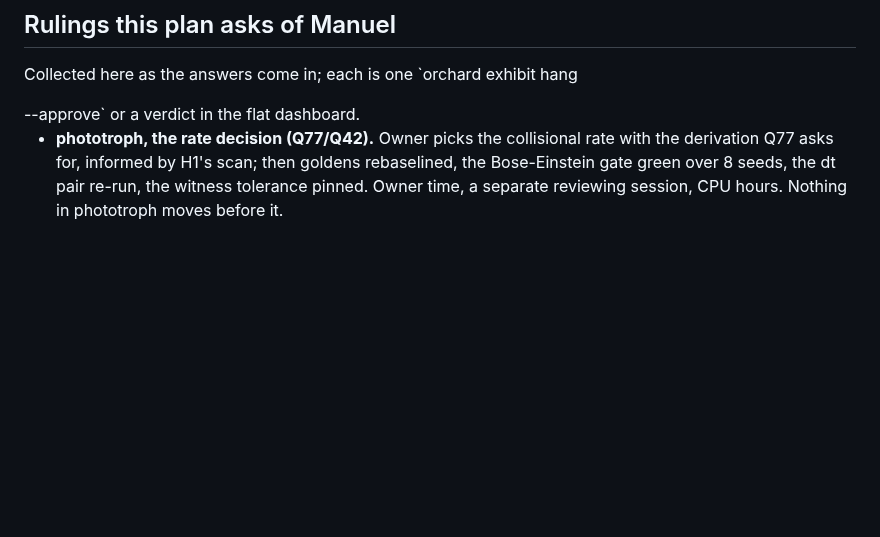
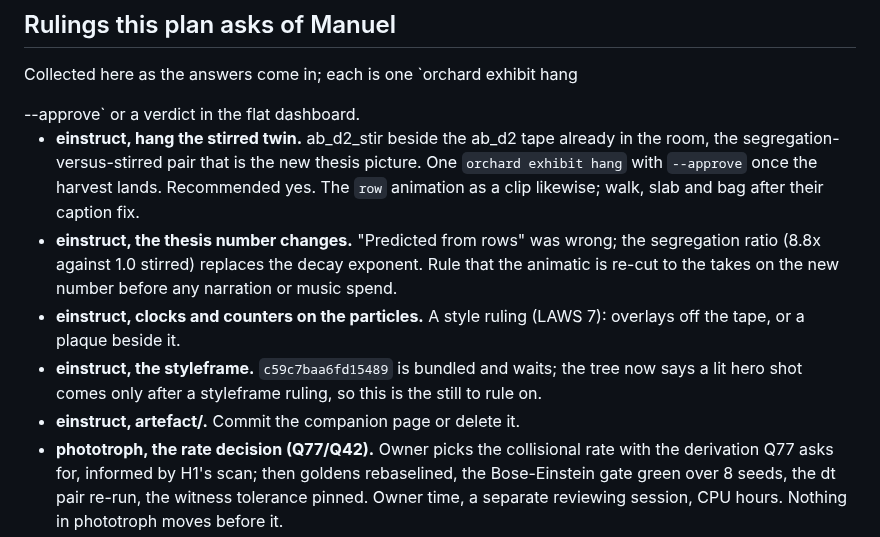
Before and after one commit to weichseltree/orchard, a Markdown page: docs/EXHIBIT-PLAN.md, the part around one of its changes. Rendered like a GitHub page; blank space fills up the shorter version.

```diff
--- a/docs/EXHIBIT-PLAN.md
+++ b/docs/EXHIBIT-PLAN.md
@@ -162,6 +213,21 @@ artefacts, one thesis, resolves on the board and the harvest bundles nothing.
 Collected here as the answers come in; each is one `orchard exhibit hang
 <dir> --approve` or a verdict in the flat dashboard.
 
+- **einstruct, hang the stirred twin.** ab_d2_stir beside the ab_d2 tape
+  already in the room, the segregation-versus-stirred pair that is the new
+  thesis picture. One `orchard exhibit hang` with `--approve` once the
+  harvest lands. Recommended yes. The `row` animation as a clip likewise;
+  walk, slab and bag after their caption fix.
+- **einstruct, the thesis number changes.** "Predicted from rows" was
+  wrong; the segregation ratio (8.8x against 1.0 stirred) replaces the
+  decay exponent. Rule that the animatic is re-cut to the takes on the new
+  number before any narration or music spend.
+- **einstruct, clocks and counters on the particles.** A style ruling
+  (LAWS 7): overlays off the tape, or a plaque beside it.
+- **einstruct, the styleframe.** `c59c7baa6fd15489` is bundled and waits;
+  the tree now says a lit hero shot comes only after a styleframe ruling,
+  so this is the still to rule on.
+- **einstruct, artefact/.** Commit the companion page or delete it.
 - **phototroph, the rate decision (Q77/Q42).** Owner picks the collisional
   rate with the derivation Q77 asks for, informed by H1's scan; then
   goldens rebaselined, the Bose-Einstein gate green over 8 seeds, the dt
```
Also changed, not shown: other parts of docs/EXHIBIT-PLAN.md (+56 -5 lines).
